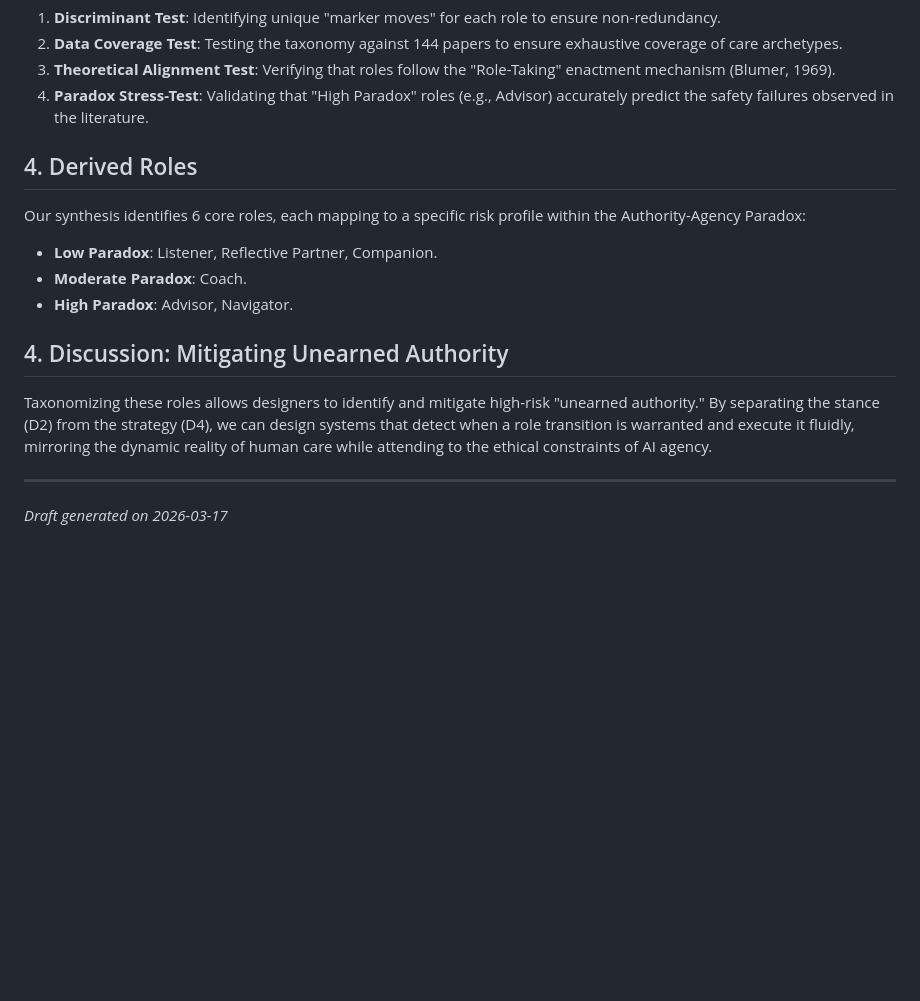
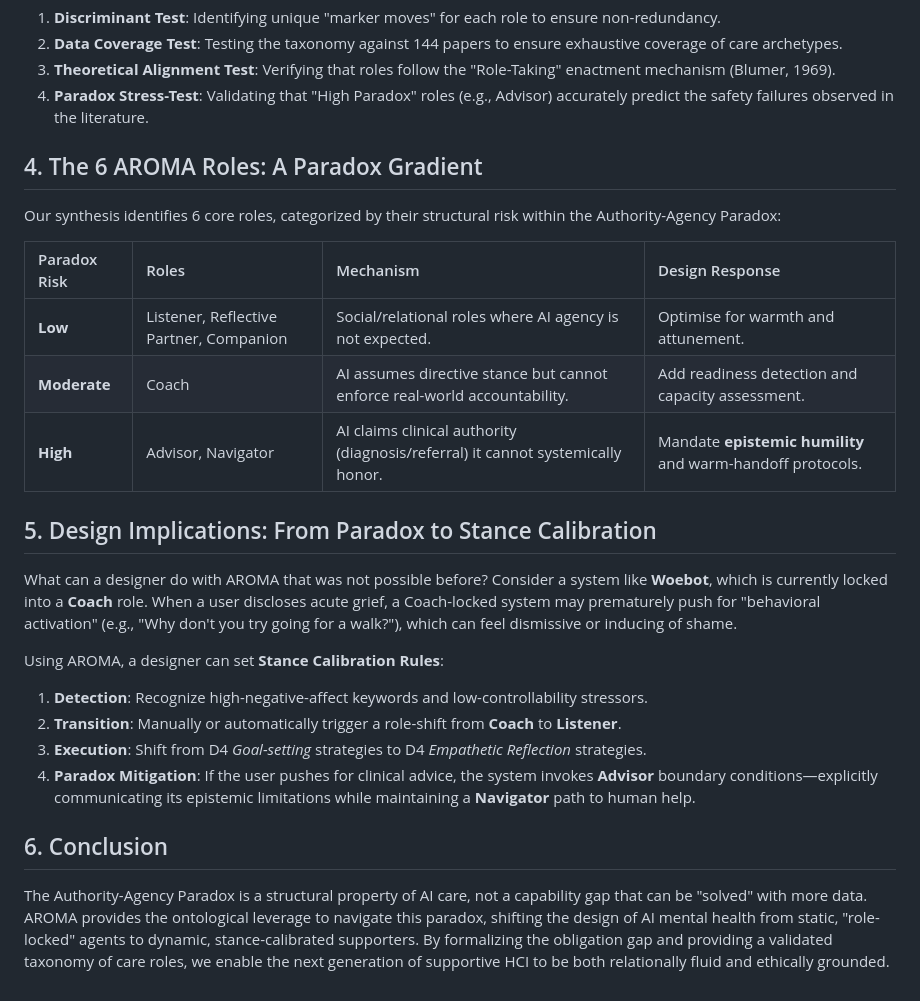
Before and after one commit to issacting93/AROMA, a Markdown page: draft_CHI.md, the part around one of its changes. GitHub-like rendering; blank space fills up the shorter version.

Commit message:
Harden CHI draft: Fix theoretical gaps, formalize methodology, and add design implications

```diff
--- a/draft_CHI.md
+++ b/draft_CHI.md
@@ -25,14 +27,23 @@ We validate the AROMA taxonomy through a four-test robustness framework:
 3.  **Theoretical Alignment Test**: Verifying that roles follow the "Role-Taking" enactment mechanism (Blumer, 1969).
 4.  **Paradox Stress-Test**: Validating that "High Paradox" roles (e.g., Advisor) accurately predict the safety failures observed in the literature.
 
-## 4. Derived Roles
-Our synthesis identifies 6 core roles, each mapping to a specific risk profile within the Authority-Agency Paradox:
-*   **Low Paradox**: Listener, Reflective Partner, Companion.
-*   **Moderate Paradox**: Coach.
-*   **High Paradox**: Advisor, Navigator.
+## 4. The 6 AROMA Roles: A Paradox Gradient
+Our synthesis identifies 6 core roles, categorized by their structural risk within the Authority-Agency Paradox:
 
-## 4. Discussion: Mitigating Unearned Authority
-Taxonomizing these roles allows designers to identify and mitigate high-risk "unearned authority." By separating the stance (D2) from the strategy (D4), we can design systems that detect when a role transition is warranted and execute it fluidly, mirroring the dynamic reality of human care while attending to the ethical constraints of AI agency.
+| Paradox Risk | Roles | Mechanism | Design Response |
+| :--- | :--- | :--- | :--- |
+| **Low** | Listener, Reflective Partner, Companion | Social/relational roles where AI agency is not expected. | Optimise for warmth and attunement. |
+| **Moderate** | Coach | AI assumes directive stance but cannot enforce real-world accountability. | Add readiness detection and capacity assessment. |
+| **High** | Advisor, Navigator | AI claims clinical authority (diagnosis/referral) it cannot systemically honor. | Mandate **epistemic humility** and warm-handoff protocols. |
 
----
-*Draft generated on 2026-03-17*
+## 5. Design Implications: From Paradox to Stance Calibration
+What can a designer do with AROMA that was not possible before? Consider a system like **Woebot**, which is currently locked into a **Coach** role. When a user discloses acute grief, a Coach-locked system may prematurely push for "behavioral activation" (e.g., "Why don't you try going for a walk?"), which can feel dismissive or inducing of shame.
+
+Using AROMA, a designer can set **Stance Calibration Rules**:
+1.  **Detection**: Recognize high-negative-affect keywords and low-controllability stressors.
+2.  **Transition**: Manually or automatically trigger a role-shift from **Coach** to **Listener**.
+3.  **Execution**: Shift from D4 *Goal-setting* strategies to D4 *Empathetic Reflection* strategies.
+4.  **Paradox Mitigation**: If the user pushes for clinical advice, the system invokes **Advisor** boundary conditions—explicitly communicating its epistemic limitations while maintaining a **Navigator** path to human help.
+
+## 6. Conclusion
+The Authority-Agency Paradox is a structural property of AI care, not a capability gap that can be "solved" with more data. AROMA provides the ontological leverage to navigate this paradox, shifting the design of AI mental health from static, "role-locked" agents to dynamic, stance-calibrated supporters. By formalizing the obligation gap and providing a validated taxonomy of care roles, we enable the next generation of supportive HCI to be both relationally fluid and ethically grounded.
```
Also changed, not shown: other parts of draft_CHI.md (+7 -5 lines).
